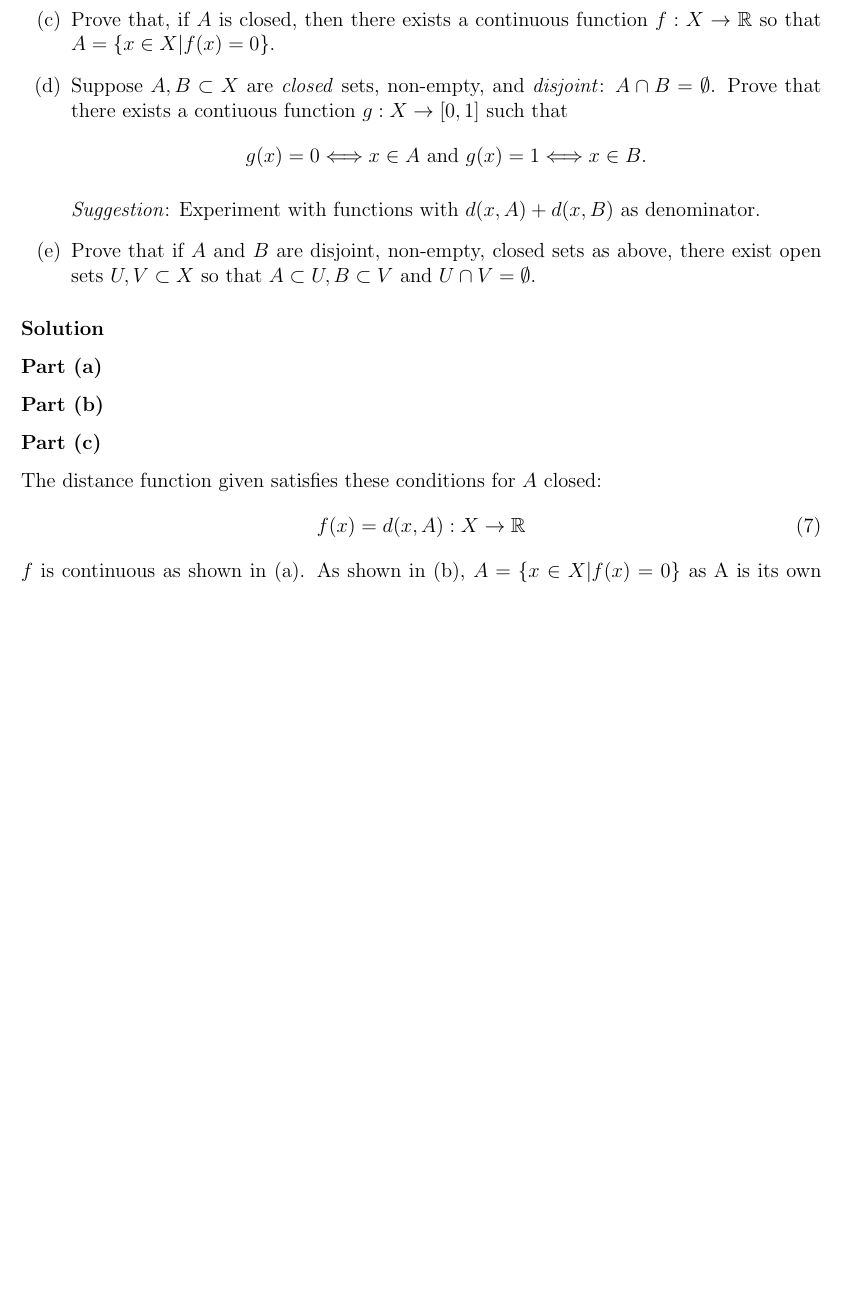
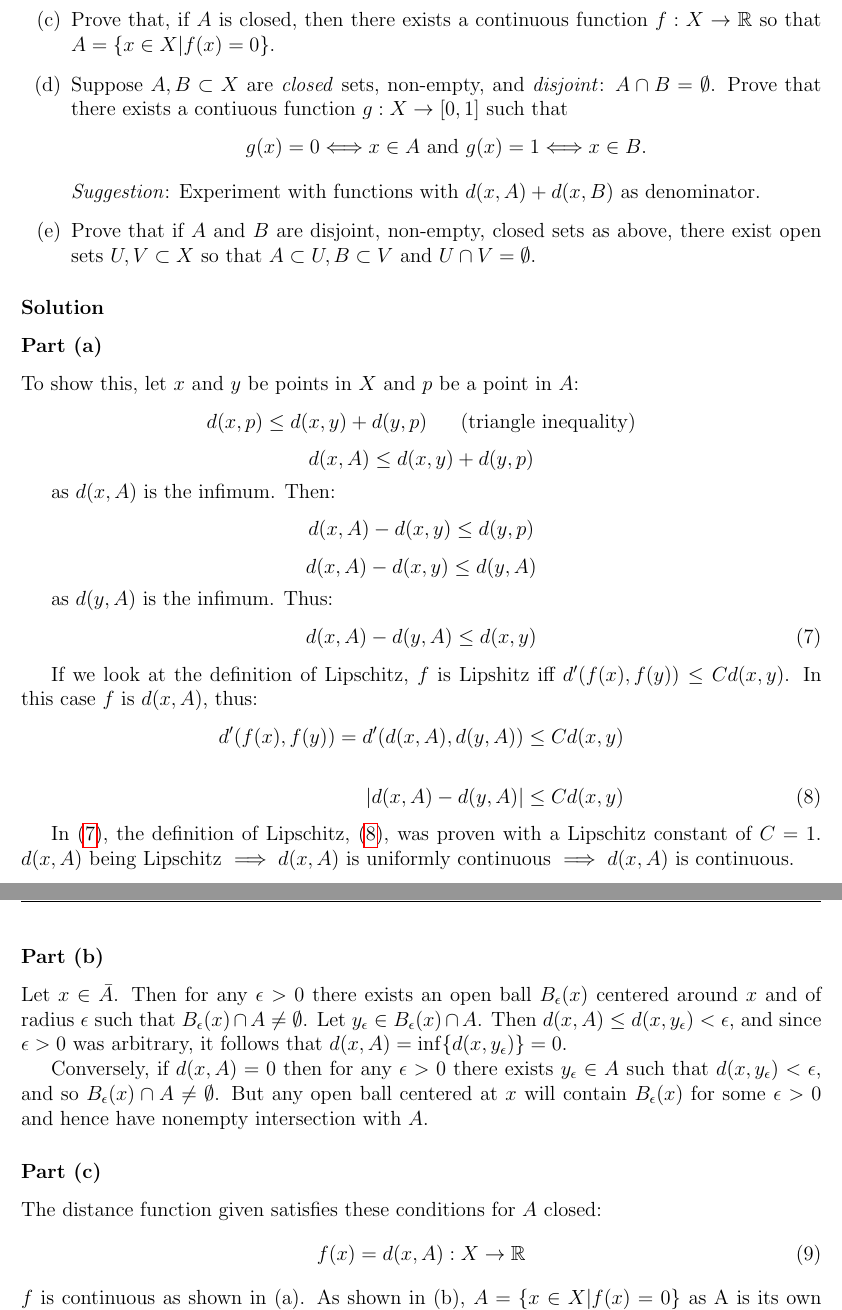
Before and after one commit to markusfoote/topology-hw, a LaTeX problem sheet (hw3.tex): part of page 4 of 5 before the commit and two parts of pages 4 and 5 of 6 after it, the two joined at a grey line, cut so that both start at the same text, the shorter picture padded with empty space. Compiled offline with pdfLaTeX.

Commit message:
hw3 as done as it will be

```diff
--- a/hw3.tex
+++ b/hw3.tex
@@ -138,10 +138,33 @@ $$
 
 \solution{}
 \part{}%a
+To show this, let $x$ and $y$ be points in $X$ and $p$ be a point in $A$:
+$$d(x,p) \leq d(x,y) + d(y,p)\ \ \ \ \text{ (triangle inequality)}$$
+$$d(x,A) \leq d(x,y) + d(y,p)$$
+
+as $d(x,A)$ is the infimum. Then:
+$$ d(x,A) - d(x,y) \leq d(y,p) $$
+$$ d(x,A) - d(x,y) \leq d(y,A) $$
+
+as $d(y,A)$ is the infimum. Thus:
+\begin{gather}
+d(x,A) - d(y,A) \leq d(x,y) \label{eq:ineq}
+\end{gather}
 
 
+If we look at the definition of Lipschitz, $f$ is Lipshitz iff $d'(f(x),f(y)) \leq Cd(x,y)$. In this case $f$ is $d(x,A)$, thus:
+\begin{align}
+d'(f(x),f(y)) = d'(d(x,A),d(y,A)) &\leq Cd(x,y)  \nonumber\\
+\nonumber \\
+|d(x,A) - d(y,A)| &\leq Cd(x,y)\label{eq:lip}
+\end{align}
+
+In (\ref{eq:ineq}), the definition of Lipschitz, (\ref{eq:lip}), was proven with a Lipschitz constant of $C=1$.  $d(x,A)$ being Lipschitz $\implies d(x,A)$ is uniformly continuous $\implies d(x,A)$ is continuous.
+
 \part{}%b
+Let $x \in \bar{A}$. Then for any $\epsilon>0$ there exists an open ball $B_\epsilon(x)$ centered around $x$ and of radius $\epsilon$ such that $B_\epsilon(x) \cap A \neq \emptyset$. Let $y_\epsilon \in B_\epsilon(x) \cap A$. Then $d(x,A) \leq d(x,y_\epsilon) < \epsilon$, and since $\epsilon>0$ was arbitrary, it follows that $d(x,A) = \inf \{d(x,y_{\epsilon})\} = 0$.
 
+Conversely, if $d(x,A) = 0$ then for any $\epsilon>0$ there exists $y_\epsilon \in A$ such that $d(x,y_\epsilon) < \epsilon$, and so $B_{\epsilon}(x) \cap A \neq \emptyset$. But any open ball centered at $x$ will contain $B_{\epsilon}(x)$ for some $\epsilon>0$ and hence have nonempty intersection with $A$.
 
 
 \part{}%c
```
Also changed, not shown: hw3.pdf.
